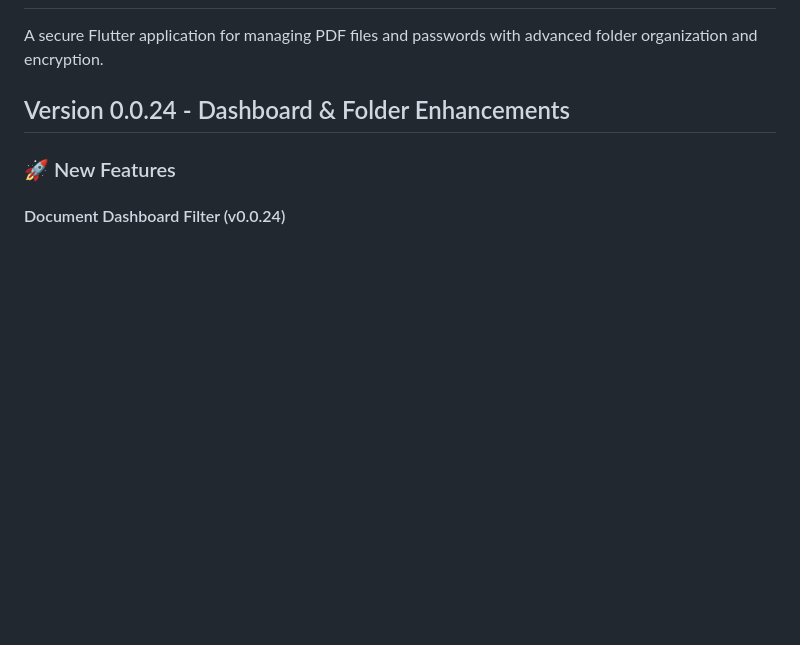
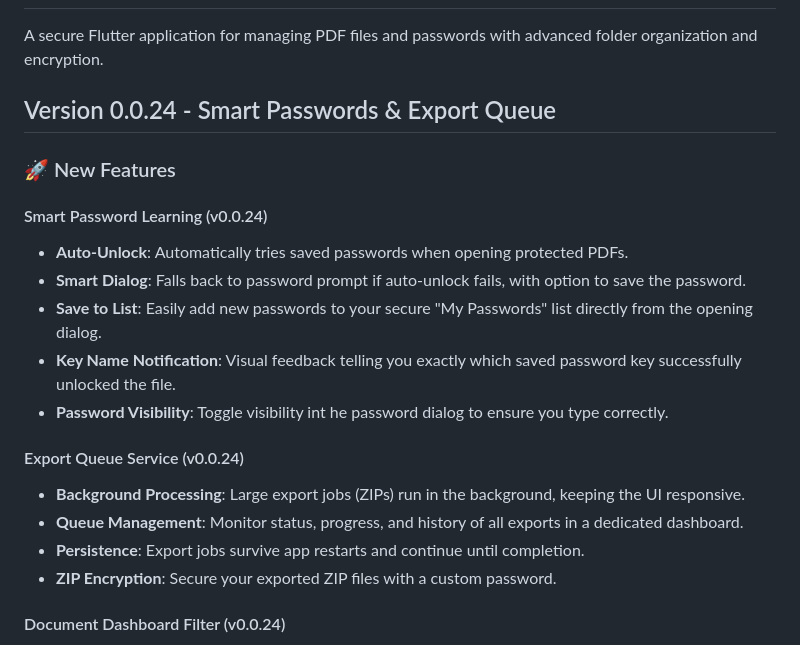
Before and after one commit to worlon-code/passwordpdf, a Markdown page: README.md, the part around one of its changes. Drawn GitHub-style; blank space fills up the shorter version.

Commit message:
Docs: Update README with v0.0.24 features

```diff
--- a/README.md
+++ b/README.md
@@ -2,9 +2,22 @@
 
 A secure Flutter application for managing PDF files and passwords with advanced folder organization and encryption.
 
-## Version 0.0.24 - Dashboard & Folder Enhancements
+## Version 0.0.24 - Smart Passwords & Export Queue
 
 ### 🚀 New Features
+
+#### Smart Password Learning (v0.0.24)
+- **Auto-Unlock**: Automatically tries saved passwords when opening protected PDFs.
+- **Smart Dialog**: Falls back to password prompt if auto-unlock fails, with option to save the password.
+- **Save to List**: Easily add new passwords to your secure "My Passwords" list directly from the opening dialog.
+- **Key Name Notification**: Visual feedback telling you exactly which saved password key successfully unlocked the file.
+- **Password Visibility**: Toggle visibility int he password dialog to ensure you type correctly.
+
+#### Export Queue Service (v0.0.24)
+- **Background Processing**: Large export jobs (ZIPs) run in the background, keeping the UI responsive.
+- **Queue Management**: Monitor status, progress, and history of all exports in a dedicated dashboard.
+- **Persistence**: Export jobs survive app restarts and continue until completion.
+- **ZIP Encryption**: Secure your exported ZIP files with a custom password.
 
 #### Document Dashboard Filter (v0.0.24)
 - **File Type Filters**: Filter by All, PDF, DOC, Excel.
```
Also changed, not shown: other parts of README.md (+1 -1 lines).
